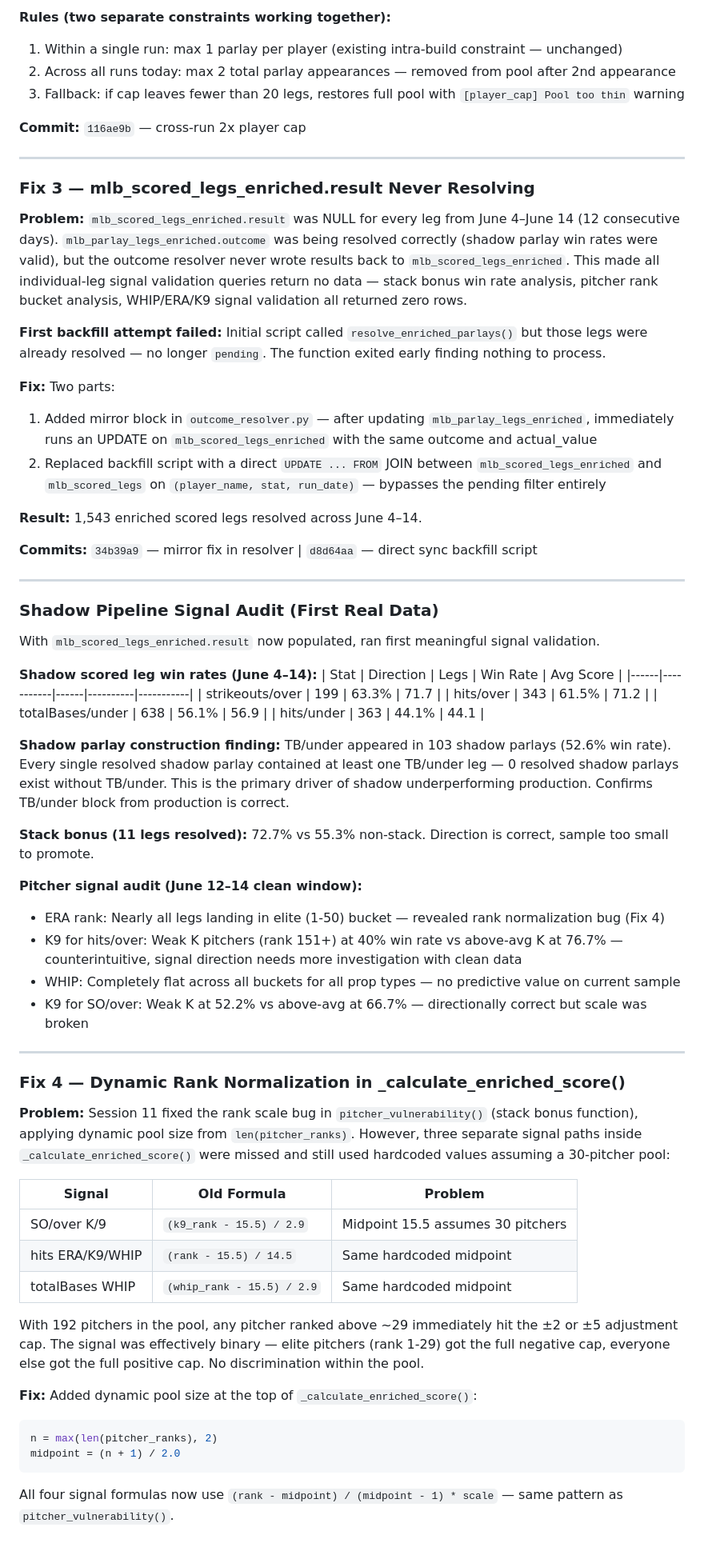
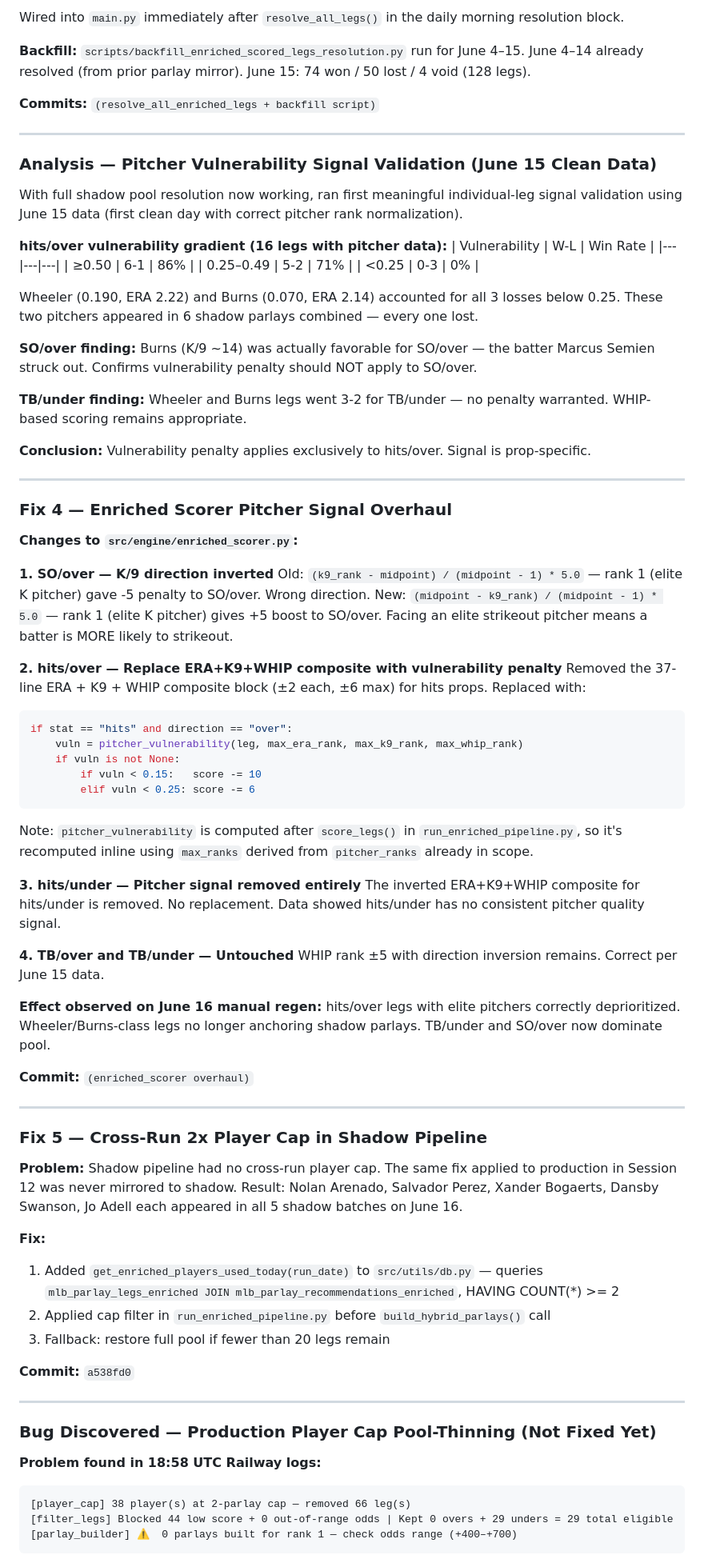
Before and after one commit to MrGweeod/mlb-agent, a Markdown page: docs/SESSION_HANDOFF.md, the part around one of its changes. Shown at 80% size. Rendered like a GitHub page.

````diff
--- a/docs/SESSION_HANDOFF.md
+++ b/docs/SESSION_HANDOFF.md
@@ -59,69 +65,84 @@ WARNING: lineup scheduling failed (non-fatal): No module named 'src.pipelines.li
 
-**Rules (two separate constraints working together):**
-1. Within a single run: max 1 parlay per player (existing intra-build constraint — unchanged)
-2. Across all runs today: max 2 total parlay appearances — removed from pool after 2nd appearance
-3. Fallback: if cap leaves fewer than 20 legs, restores full pool with `[player_cap] Pool too thin` warning
+Wired into `main.py` immediately after `resolve_all_legs()` in the daily morning resolution block.
 
-**Commit:** `116ae9b` — cross-run 2x player cap
+**Backfill:** `scripts/backfill_enriched_scored_legs_resolution.py` run for June 4–15. June 4–14 already resolved (from prior parlay mirror). June 15: 74 won / 50 lost / 4 void (128 legs).
+
+**Commits:** `(resolve_all_enriched_legs + backfill script)`
 
 ---
 
-### Fix 3 — mlb_scored_legs_enriched.result Never Resolving
+### Analysis — Pitcher Vulnerability Signal Validation (June 15 Clean Data)
 
-**Problem:** `mlb_scored_legs_enriched.result` was NULL for every leg from June 4–June 14 (12 consecutive days). `mlb_parlay_legs_enriched.outcome` was being resolved correctly (shadow parlay win rates were valid), but the outcome resolver never wrote results back to `mlb_scored_legs_enriched`. This made all individual-leg signal validation queries return no data — stack bonus win rate analysis, pitcher rank bucket analysis, WHIP/ERA/K9 signal validation all returned zero rows.
+With full shadow pool resolution now working, ran first meaningful individual-leg signal validation using June 15 data (first clean day with correct pitcher rank normalization).
 
-**First backfill attempt failed:** Initial script called `resolve_enriched_parlays()` but those legs were already resolved — no longer `pending`. The function exited early finding nothing to process.
+**hits/over vulnerability gradient (16 legs with pitcher data):**
+| Vulnerability | W-L | Win Rate |
+|---|---|---|
+| ≥0.50 | 6-1 | 86% |
+| 0.25–0.49 | 5-2 | 71% |
+| <0.25 | 0-3 | 0% |
 
-**Fix:** Two parts:
-1. Added mirror block in `outcome_resolver.py` — after updating `mlb_parlay_legs_enriched`, immediately runs an UPDATE on `mlb_scored_legs_enriched` with the same outcome and actual_value
-2. Replaced backfill script with a direct `UPDATE ... FROM` JOIN between `mlb_scored_legs_enriched` and `mlb_scored_legs` on `(player_name, stat, run_date)` — bypasses the pending filter entirely
+Wheeler (0.190, ERA 2.22) and Burns (0.070, ERA 2.14) accounted for all 3 losses below 0.25. These two pitchers appeared in 6 shadow parlays combined — every one lost.
 
-**Result:** 1,543 enriched scored legs resolved across June 4–14.
+**SO/over finding:** Burns (K/9 ~14) was actually favorable for SO/over — the batter Marcus Semien struck out. Confirms vulnerability penalty should NOT apply to SO/over.
 
-**Commits:** `34b39a9` — mirror fix in resolver | `d8d64aa` — direct sync backfill script
+**TB/under finding:** Wheeler and Burns legs went 3-2 for TB/under — no penalty warranted. WHIP-based scoring remains appropriate.
+
+**Conclusion:** Vulnerability penalty applies exclusively to hits/over. Signal is prop-specific.
 
 ---
 
-### Shadow Pipeline Signal Audit (First Real Data)
+### Fix 4 — Enriched Scorer Pitcher Signal Overhaul
 
-With `mlb_scored_legs_enriched.result` now populated, ran first meaningful signal validation.
+**Changes to `src/engine/enriched_scorer.py`:**
 
-**Shadow scored leg win rates (June 4–14):**
-| Stat | Direction | Legs | Win Rate | Avg Score |
-|------|-----------|------|----------|-----------|
-| strikeouts/over | 199 | 63.3% | 71.7 |
-| hits/over | 343 | 61.5% | 71.2 |
-| totalBases/under | 638 | 56.1% | 56.9 |
-| hits/under | 363 | 44.1% | 44.1 |
+**1. SO/over — K/9 direction inverted**
+Old: `(k9_rank - midpoint) / (midpoint - 1) * 5.0` — rank 1 (elite K pitcher) gave -5 penalty to SO/over. Wrong direction.
+New: `(midpoint - k9_rank) / (midpoint - 1) * 5.0` — rank 1 (elite K pitcher) gives +5 boost to SO/over. Facing an elite strikeout pitcher means a batter is MORE likely to strikeout.
 
-**Shadow parlay construction finding:** TB/under appeared in 103 shadow parlays (52.6% win rate). Every single resolved shadow parlay contained at least one TB/under leg — 0 resolved shadow parlays exist without TB/under. This is the primary driver of shadow underperforming production. Confirms TB/under block from production is correct.
+**2. hits/over — Replace ERA+K9+WHIP composite with vulnerability penalty**
+Removed the 37-line ERA + K9 + WHIP composite block (±2 each, ±6 max) for hits props.
+Replaced with:
+```python
+if stat == "hits" and direction == "over":
+    vuln = pitcher_vulnerability(leg, max_era_rank, max_k9_rank, max_whip_rank)
+    if vuln is not None:
+        if vuln < 0.15:   score -= 10
+        elif vuln < 0.25: score -= 6
+```
+Note: `pitcher_vulnerability` is computed after `score_legs()` in `run_enriched_pipeline.py`, so it's recomputed inline using `max_ranks` derived from `pitcher_ranks` already in scope.
 
-**Stack bonus (11 legs resolved):** 72.7% vs 55.3% non-stack. Direction is correct, sample too small to promote.
+**3. hits/under — Pitcher signal removed entirely**
+The inverted ERA+K9+WHIP composite for hits/under is removed. No replacement. Data showed hits/under has no consistent pitcher quality signal.
 
-**Pitcher signal audit (June 12–14 clean window):**
-- ERA rank: Nearly all legs landing in elite (1-50) bucket — revealed rank normalization bug (Fix 4)
-- K9 for hits/over: Weak K pitchers (rank 151+) at 40% win rate vs above-avg K at 76.7% — counterintuitive, signal direction needs more investigation with clean data
-- WHIP: Completely flat across all buckets for all prop types — no predictive value on current sample
-- K9 for SO/over: Weak K at 52.2% vs above-avg at 66.7% — directionally correct but scale was broken
+**4. TB/over and TB/under — Untouched**
+WHIP rank ±5 with direction inversion remains. Correct per June 15 data.
+
+**Effect observed on June 16 manual regen:** hits/over legs with elite pitchers correctly deprioritized. Wheeler/Burns-class legs no longer anchoring shadow parlays. TB/under and SO/over now dominate pool.
+
+**Commit:** `(enriched_scorer overhaul)`
 
 ---
 
-### Fix 4 — Dynamic Rank Normalization in _calculate_enriched_score()
+### Fix 5 — Cross-Run 2x Player Cap in Shadow Pipeline
 
-**Problem:** Session 11 fixed the rank scale bug in `pitcher_vulnerability()` (stack bonus function), applying dynamic pool size from `len(pitcher_ranks)`. However, three separate signal paths inside `_calculate_enriched_score()` were missed and still used hardcoded values assuming a 30-pitcher pool:
+**Problem:** Shadow pipeline had no cross-run player cap. The same fix applied to production in Session 12 was never mirrored to shadow. Result: Nolan Arenado, Salvador Perez, Xander Bogaerts, Dansby Swanson, Jo Adell each appeared in all 5 shadow batches on June 16.
 
-| Signal | Old Formula | Problem |
-|--------|-------------|---------|
-| SO/over K/9 | `(k9_rank - 15.5) / 2.9` | Midpoint 15.5 assumes 30 pitchers |
-| hits ERA/K9/WHIP | `(rank - 15.5) / 14.5` | Same hardcoded midpoint |
-| totalBases WHIP | `(whip_rank - 15.5) / 2.9` | Same hardcoded midpoint |
+**Fix:**
+1. Added `get_enriched_players_used_today(run_date)` to `src/utils/db.py` — queries `mlb_parlay_legs_enriched JOIN mlb_parlay_recommendations_enriched`, HAVING COUNT(*) >= 2
+2. Applied cap filter in `run_enriched_pipeline.py` before `build_hybrid_parlays()` call
+3. Fallback: restore full pool if fewer than 20 legs remain
 
-With 192 pitchers in the pool, any pitcher ranked above ~29 immediately hit the ±2 or ±5 adjustment cap. The signal was effectively binary — elite pitchers (rank 1-29) got the full negative cap, everyone else got the full positive cap. No discrimination within the pool.
+**Commit:** `a538fd0`
 
-**Fix:** Added dynamic pool size at the top of `_calculate_enriched_score()`:
-```python
-n = max(len(pitcher_ranks), 2)
-midpoint = (n + 1) / 2.0
+---
+
+### Bug Discovered — Production Player Cap Pool-Thinning (Not Fixed Yet)
+
+**Problem found in 18:58 UTC Railway logs:**
 ```
-All four signal formulas now use `(rank - midpoint) / (midpoint - 1) * scale` — same pattern as `pitcher_vulnerability()`.
+[player_cap] 38 player(s) at 2-parlay cap — removed 66 leg(s)
+[filter_legs] Blocked 44 low score + 0 out-of-range odds | Kept 0 overs + 29 unders = 29 total eligible
+[parlay_builder] ⚠  0 parlays built for rank 1 — check odds range (+400–+700)
+```
 
````
Also changed, not shown: other parts of docs/SESSION_HANDOFF.md (+127 -121 lines).
